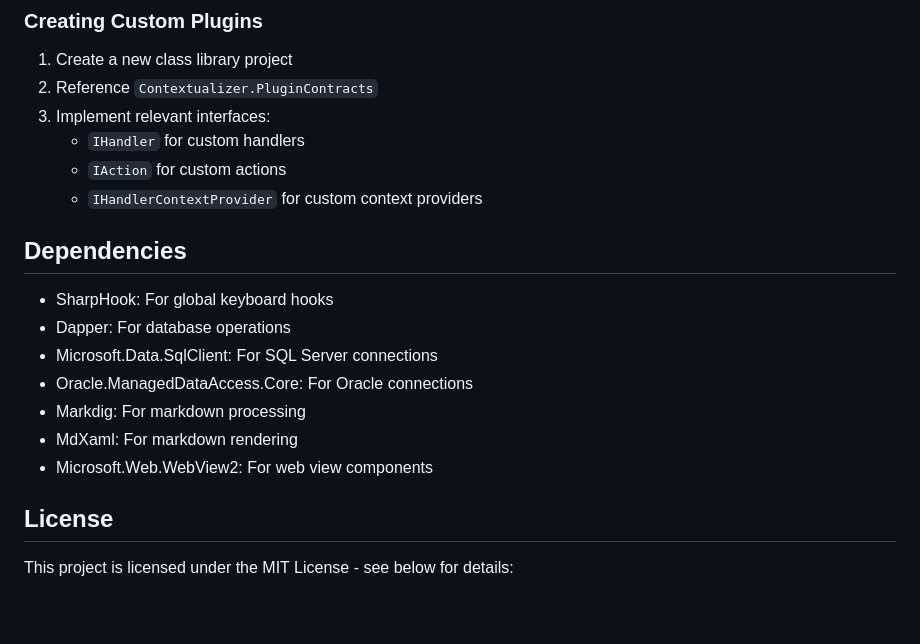
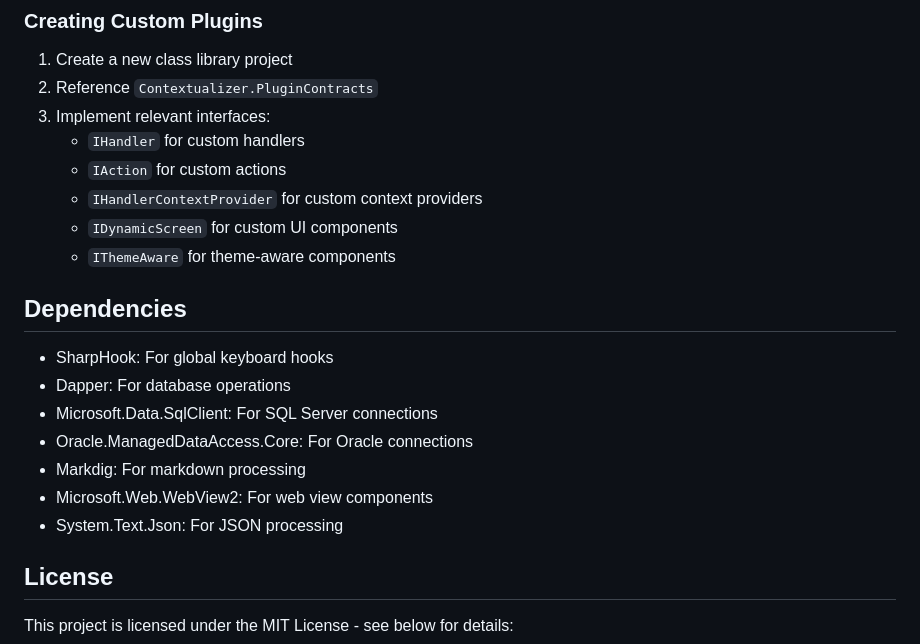
Before and after one commit to Murat7Ay/Contextualizer, a Markdown page: README.md, the part around the change printed below. Rendered like a GitHub page; blank space fills up the shorter version.

```diff
--- a/README.md
+++ b/README.md
@@ -62,6 +84,8 @@ The application uses a JSON configuration file (`handlers.json`) located at `C:\
    - `IHandler` for custom handlers
    - `IAction` for custom actions
    - `IHandlerContextProvider` for custom context providers
+   - `IDynamicScreen` for custom UI components
+   - `IThemeAware` for theme-aware components
 
 ## Dependencies
 
@@ -70,8 +94,8 @@ The application uses a JSON configuration file (`handlers.json`) located at `C:\
 - Microsoft.Data.SqlClient: For SQL Server connections
 - Oracle.ManagedDataAccess.Core: For Oracle connections
 - Markdig: For markdown processing
-- MdXaml: For markdown rendering
 - Microsoft.Web.WebView2: For web view components
+- System.Text.Json: For JSON processing
 
 ## License
 
```
Also changed, not shown: other parts of README.md (+28 -3 lines).
